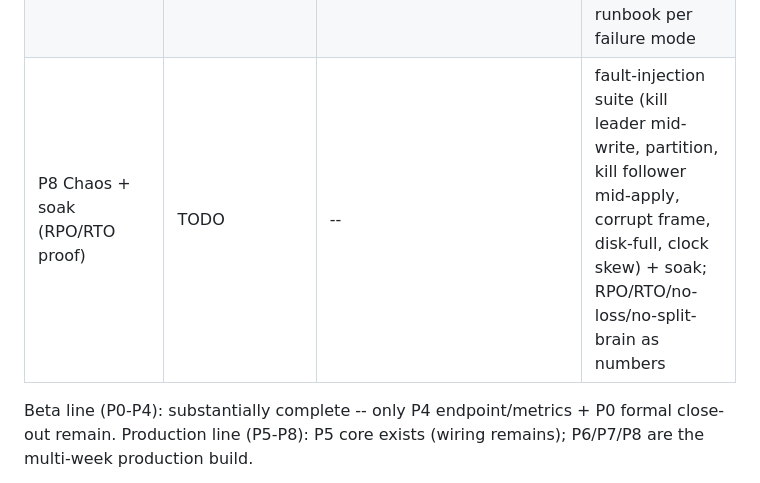
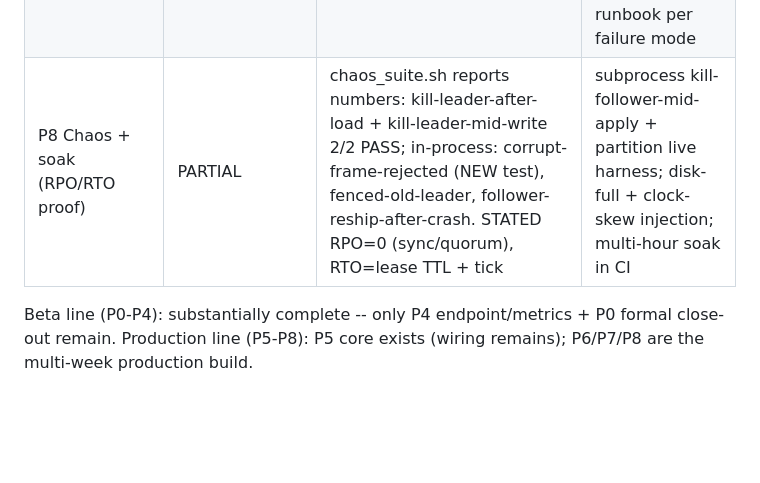
Before and after one commit to kamlesh-nb/nova-orchestrator, a Markdown page: docs/beta-config-store-design.md, the part around the change. Drawn GitHub-style; blank space fills up the shorter version.

Commit message:
docs(P8): chaos suite started; tracker P8 -> PARTIAL
Corrupt-frame-rejected proof + chaos_suite.sh runner (kill scenarios 2/2, RPO=0
/ RTO stated). P8 tracker updated; remaining = kill-follower-mid-apply +
partition harness, disk-full + clock-skew injection, multi-hour soak.

Co-Authored-By: Claude Opus 4.8 <noreply@anthropic.com>
Claude-Session: https://claude.ai/code/session_011jFmSTZnjKKKeoP4uf9joj

```diff
--- a/docs/beta-config-store-design.md
+++ b/docs/beta-config-store-design.md
@@ -301,7 +301,7 @@ tests referenced. Legend: DONE / SUBSTANTIALLY (mechanism done, one proof deferr
 | P5 Bounded RPO (quorum-ack) | DONE | btree DurableReplicator live-wired into executor commit; "SET DURABLE COMMIT" flag; 2 real-socket tests (RPO=0 + no-quorum-fails); SqlConfigStore.setDurable opt-in | -- |
 | P6 Security (authn/authz + mTLS) | DONE (btree tier) | (1) REPLICA AUTHZ: HMAC challenge-response (wrong/missing key refused before any frame). (2) CONFIG-API RBAC: executor enforces users/roles/per-object perms + no-token rejection + adminGate on the control commands. (3) MUTUAL TLS: replication stream wrapped in TLS 1.3 with client-cert verify against a shared CA (valid chain ships, rogue-CA client refused). btree 37/37 | driver follow-on only: thread login/token through the Nova db.Connection seam so the store authenticates (enforcement already exists) |
 | P7 Operability (backup/PITR, upgrade, runbooks) | PARTIAL | FULL backup/restore DONE: btree exportSnapshot (page image + WAL) + restoreSnapshot; round-trips byte-for-byte + MVCC-visible after WAL recover; test "P7 backup/restore" 38/38 | PITR replay-to-intermediate-seq (needs open-without-recover + WAL archive); rolling upgrade w/ rollback; membership add/remove; runbook per failure mode |
-| P8 Chaos + soak (RPO/RTO proof) | TODO | -- | fault-injection suite (kill leader mid-write, partition, kill follower mid-apply, corrupt frame, disk-full, clock skew) + soak; RPO/RTO/no-loss/no-split-brain as numbers |
+| P8 Chaos + soak (RPO/RTO proof) | PARTIAL | chaos_suite.sh reports numbers: kill-leader-after-load + kill-leader-mid-write 2/2 PASS; in-process: corrupt-frame-rejected (NEW test), fenced-old-leader, follower-reship-after-crash. STATED RPO=0 (sync/quorum), RTO=lease TTL + tick | subprocess kill-follower-mid-apply + partition live harness; disk-full + clock-skew injection; multi-hour soak in CI |
 
 Beta line (P0-P4): substantially complete -- only P4 endpoint/metrics + P0 formal close-out remain.
 Production line (P5-P8): P5 core exists (wiring remains); P6/P7/P8 are the multi-week production build.
```
